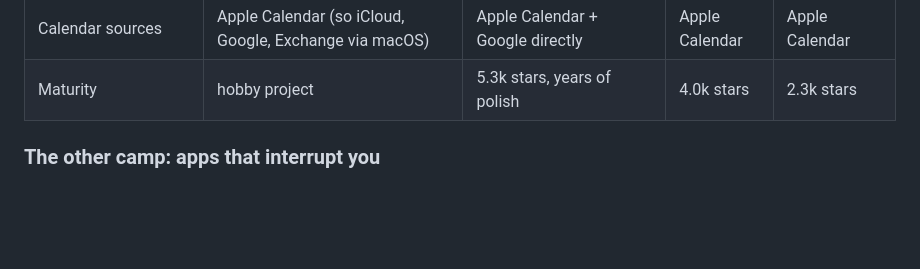
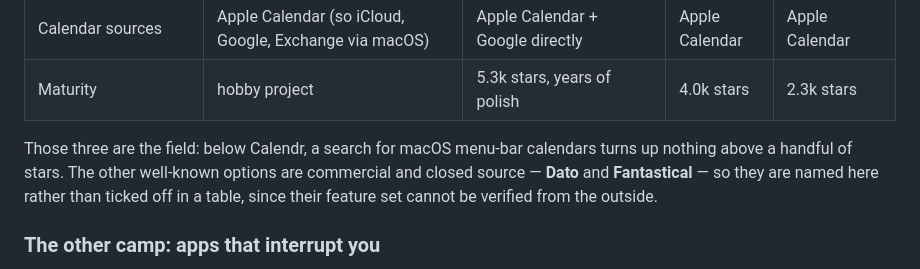
Before and after one commit to Felixosk/meetingblitz-mac, a Markdown page: README.md, the part around the change. Drawn GitHub-style; blank space fills up the shorter version.

```diff
--- a/README.md
+++ b/README.md
@@ -63,6 +63,12 @@ and where this one is genuinely different.
 | Apple Reminders in the same list | yes | no | yes | yes |
 | Calendar sources | Apple Calendar (so iCloud, Google, Exchange via macOS) | Apple Calendar + Google directly | Apple Calendar | Apple Calendar |
 | Maturity | hobby project | 5.3k stars, years of polish | 4.0k stars | 2.3k stars |
+
+Those three are the field: below Calendr, a search for macOS menu-bar calendars
+turns up nothing above a handful of stars. The other well-known options are
+commercial and closed source — **Dato** and **Fantastical** — so they are named
+here rather than ticked off in a table, since their feature set cannot be
+verified from the outside.
 
 ### The other camp: apps that interrupt you
 
```
Also changed, not shown: README.de.md (+6 -0 lines).
